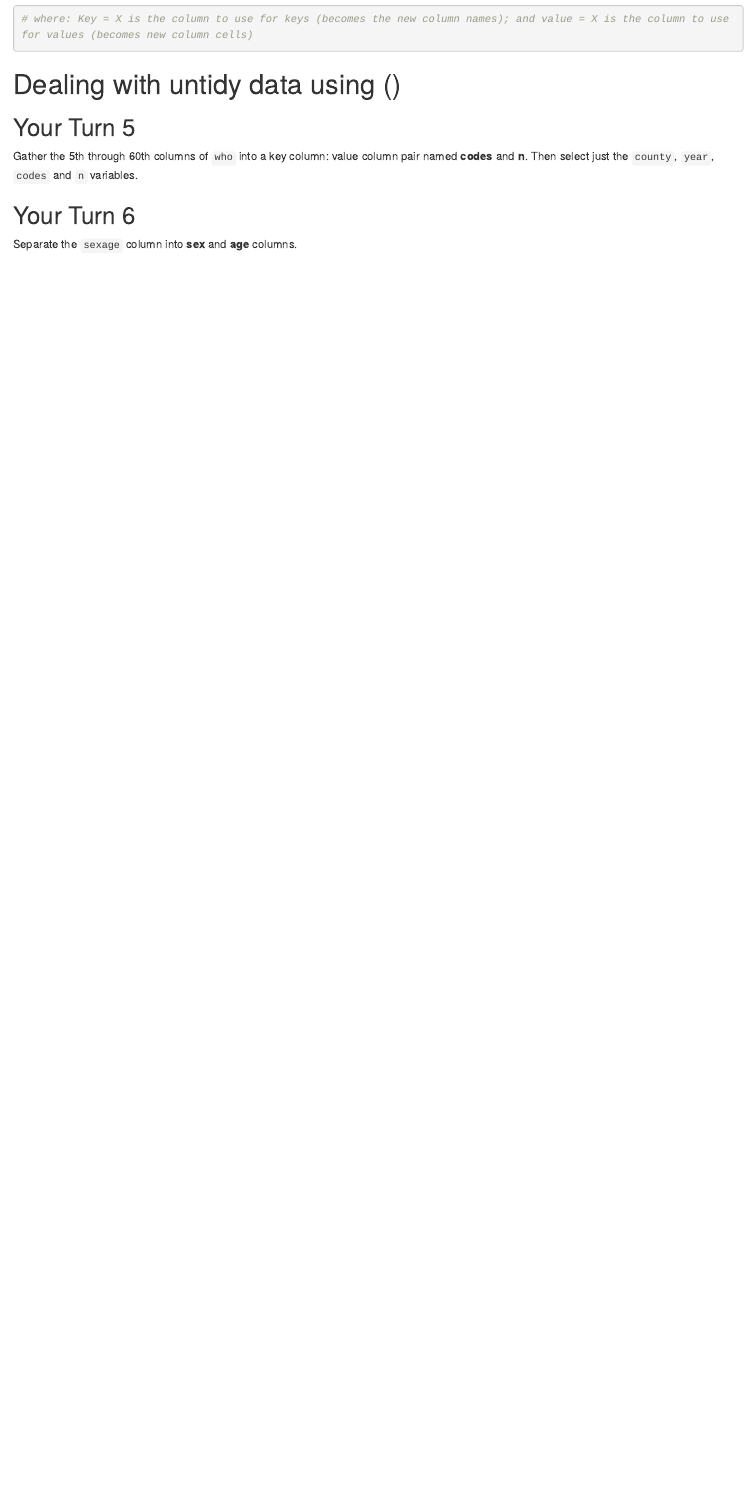
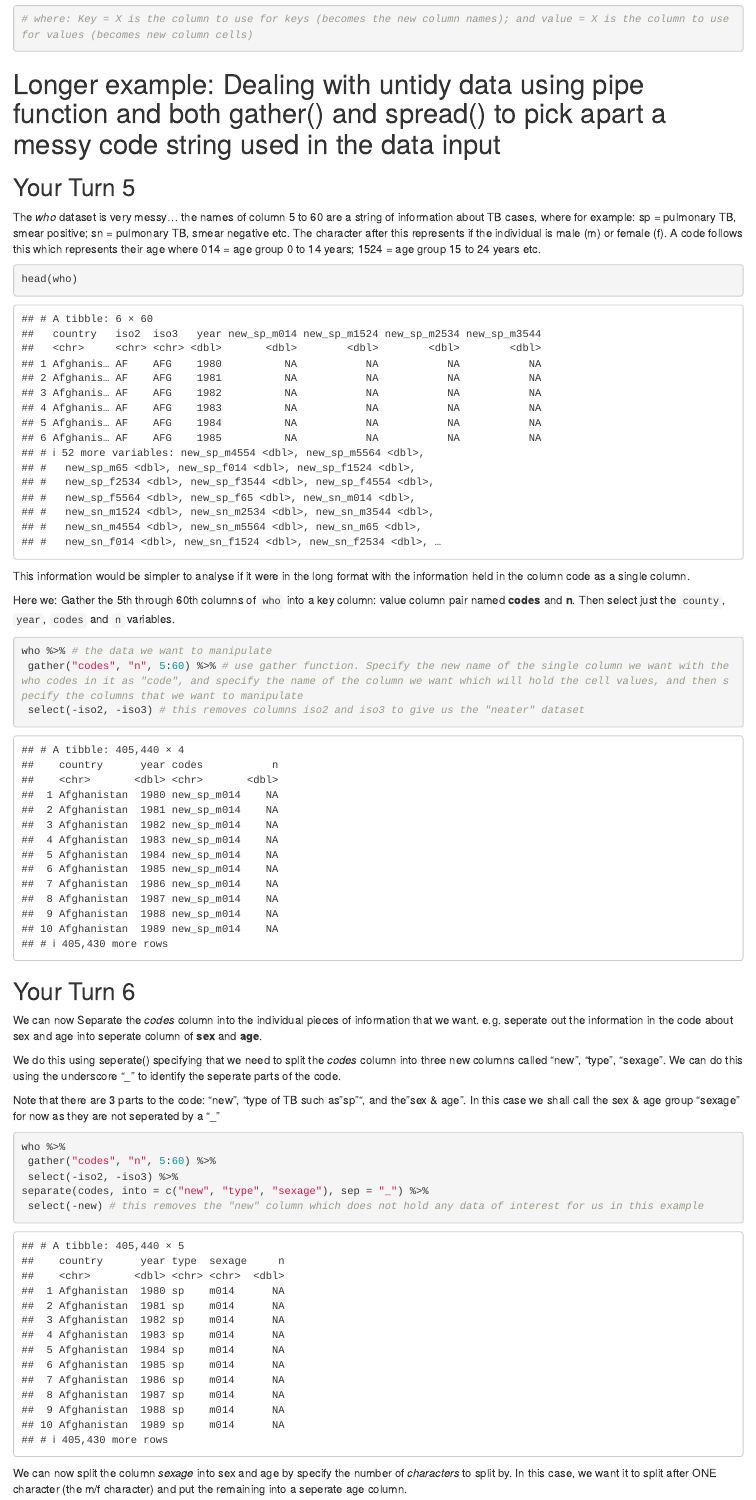
Before and after one commit to ejsheard/Tidyverse_Project, an R Markdown document (Tidy data.Rmd): the page in a window 1100 px wide, from 4950 px down. Rendered offline with R 4.5, knitr and Pandoc, with nearby package versions; some code elsewhere in the file could not run offline.

Commit message:
Commit up to "your turn 7"

````diff
--- a/Tidy data.Rmd
+++ b/Tidy data.Rmd
@@ -164,18 +164,42 @@ table2 %>%
 ```
 
 
-# Dealing with untidy data using ()
+# Longer example: Dealing with untidy data using pipe function and both gather() and spread() to pick apart a messy code string used in the data input
 
 ## Your Turn 5
 
-Gather the 5th through 60th columns of `who` into a key column: value column pair named **codes** and **n**. Then select just the `county`, `year`, `codes` and `n` variables.
+The *who* dataset is very messy... the names of column 5 to 60 are a string of information about TB cases, where for example: sp = pulmonary TB, smear positive; sn = pulmonary TB, smear negative etc. The character after this represents if the individual is male (m) or female (f). A code follows this which represents their age where 014 = age group 0 to 14 years; 1524 = age group 15 to 24 years etc.
 
 ```{r}
+head(who)
+```
+
+This information would be simpler to analyse if it were in the long format with the information held in the column code as a single column.
+
+Here we: Gather the 5th through 60th columns of `who` into a key column: value column pair named **codes** and **n**. Then select just the `county`, `year`, `codes` and `n` variables.
+
+```{r}
+who %>% # the data we want to manipulate
+ gather("codes", "n", 5:60) %>% # use gather function. Specify the new name of the single column we want with the who codes in it as "code", and specify the name of the column we want which will hold the cell values, and then specify the columns that we want to manipulate
+ select(-iso2, -iso3) # this removes columns iso2 and iso3 to give us the "neater" dataset
 ```
 
 ## Your Turn 6
 
-Separate the `sexage` column into **sex** and **age** columns.
+We can now Separate the *codes* column into the individual pieces of information that we want. e.g. seperate out the information in the code about sex and age into seperate column of **sex** and **age**.
+
+We do this using seperate() specifying that we need to split the *codes* column into three new columns called "new", "type", "sexage". We can do this using the underscore "_" to identify the seperate parts of the code.
+
+Note that there are 3 parts to the code: "new", "type of TB such as "sp"", and the "sex & age". In this case we shall call the sex & age group "sexage" for now as they are not seperated by a "_"
 
 ```{r}
+who %>%
+ gather("codes", "n", 5:60) %>%
+ select(-iso2, -iso3) %>%
+separate(codes, into = c("new", "type", "sexage"), sep = "_") %>%
+ select(-new) # this removes the "new" column which does not hold any data of interest for us in this example
 ```
+
+We can now split the column *sexage* into sex and age by specify the number of *characters* to split by. In this case, we want it to split after ONE character (the m/f character) and put the remaining into a seperate age column.
+
+```{r}
````
Also changed, not shown: Tidy data.nb.html, Tidy data.Rmd (16 more changed lines).
